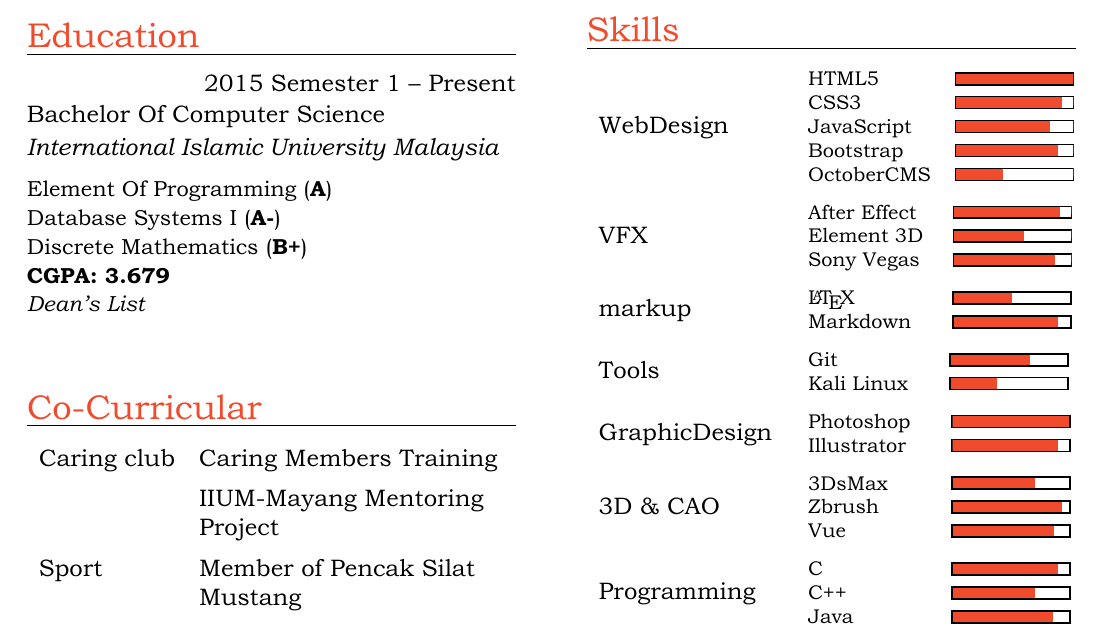
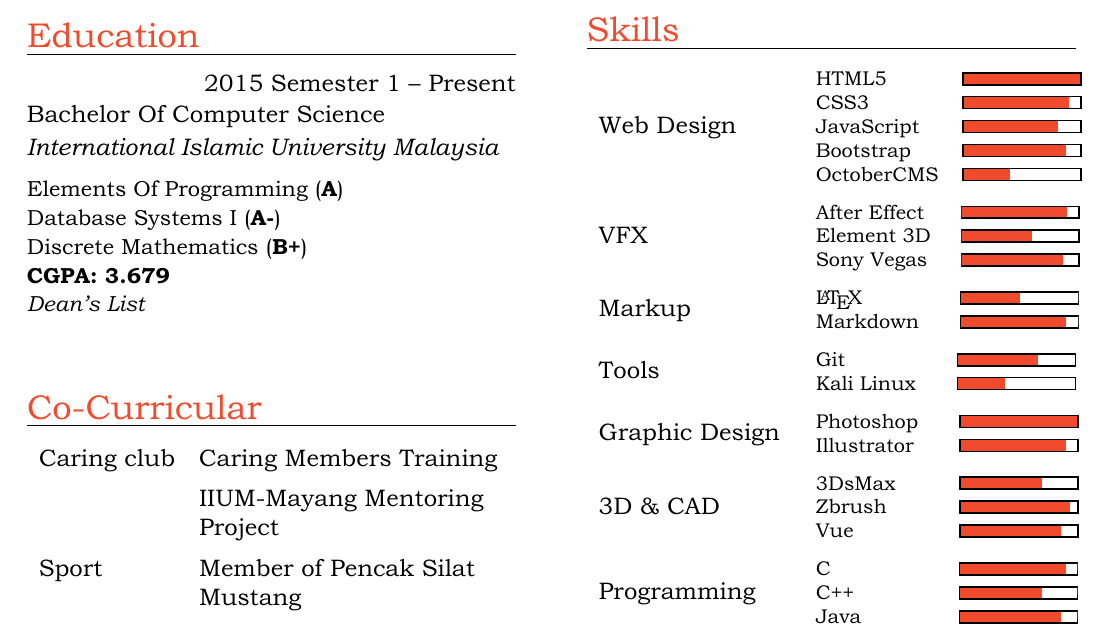
Before and after one commit to latexstudio/CV-2, a LaTeX thesis (main.tex): part of the page, cut so that both start at the same text. The pictures show the PDF file main.pdf that the author committed with the source.

Commit message:
typo fixed
fixed few typo errors

```diff
--- a/main.tex
+++ b/main.tex
@@ -43,7 +43,7 @@
 \item{2015 Semester 1 -- Present}
      {Bachelor Of Computer Science}
      {\normalsize{International Islamic University Malaysia}}\\
-     \small {Element Of Programming (\textbf{A})}\\
+     \small {Elements Of Programming (\textbf{A})}\\
      \small{Database Systems I (\textbf{A-})}\\
      \small{Discrete Mathematics (\textbf{B+})}\\
      \textbf{CGPA: 3.679}\\
@@ -85,7 +85,7 @@
 
 \begin{factlist}
 
-	\item{WebDesign}
+	\item{Web Design}
 	{{\footnotesize \begin{tabular}{ l  r }
 		HTML5 & \progressbar[roundnessr =0,emptycolor =White, filledcolor =RedOrange,  subdivisions=0]{1} \\
 		CSS3 & \progressbar[roundnessr =0,emptycolor =White, filledcolor =RedOrange,  subdivisions=0]{0.9} \\
@@ -115,14 +115,14 @@
 
 
 
-	\item{GraphicDesign}
+	\item{Graphic Design}
 	{{\footnotesize \begin{tabular}{ l  r }
 			Photoshop\hspace{3mm} & \progressbar[roundnessr =0,emptycolor =White, filledcolor =RedOrange,  subdivisions=0]{1} \\
 			Illustrator & \progressbar[roundnessr =0,emptycolor =White, filledcolor =RedOrange,  subdivisions=0]{0.9} \\
 		\end{tabular}}}
 
 
-	 \item{3D \& CAO}
+	 \item{3D \& CAD}
 	 {{\footnotesize \begin{tabular}{ l  r }
 	 		3DsMax\hspace{7mm} & \progressbar[roundnessr =0,emptycolor =White, filledcolor =RedOrange,  subdivisions=0]{0.7} \\
 	 		Zbrush & \progressbar[roundnessr =0,emptycolor =White, filledcolor =RedOrange,  subdivisions=0]{0.93} \\
```
Also changed, not shown: main.pdf, main.tex (2 more changed lines).
